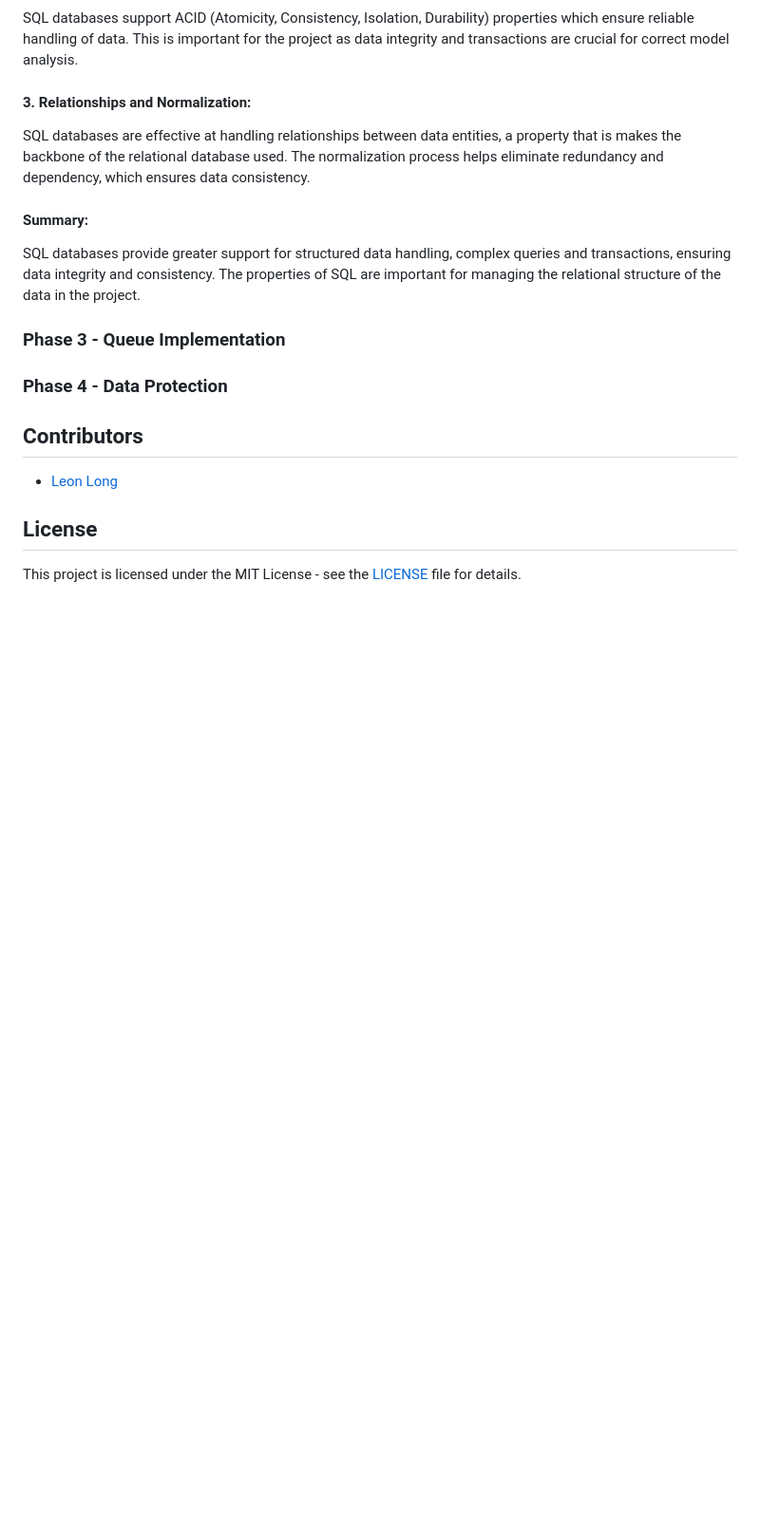
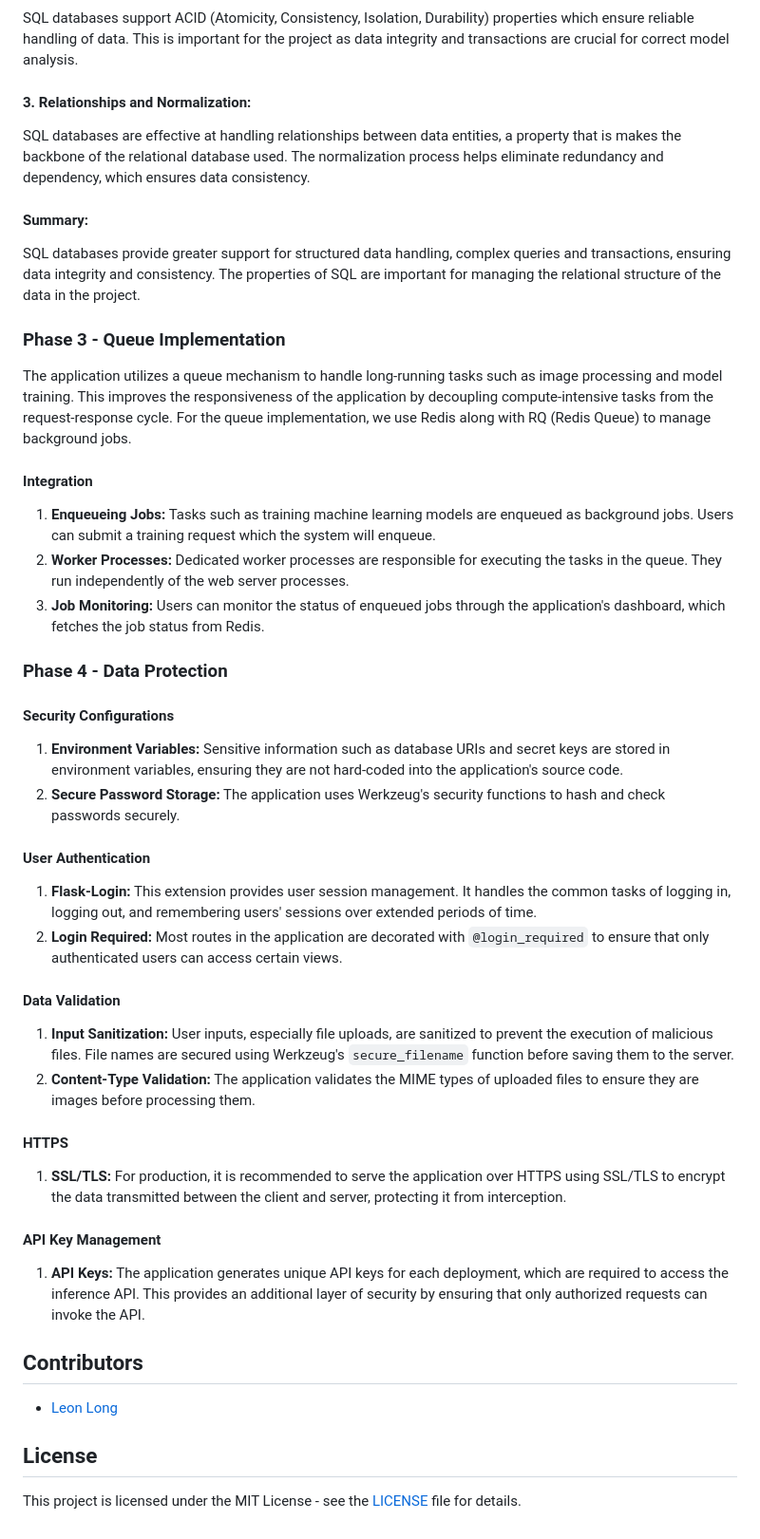
Before and after one commit to Leon-Long-Portfolio/DIY-ML-API, a Markdown page: README.md, the part around the change. Shown at 95% size. Rendered like a GitHub page; blank space fills up the shorter version.

```diff
--- a/README.md
+++ b/README.md
@@ -258,7 +258,38 @@ SQL databases provide greater support for structured data handling, complex quer
 
 ### Phase 3 - Queue Implementation
 
+The application utilizes a queue mechanism to handle long-running tasks such as image processing and model training. This improves the responsiveness of the application by decoupling compute-intensive tasks from the request-response cycle. For the queue implementation, we use Redis along with RQ (Redis Queue) to manage background jobs.
+
+#### Integration
+
+1. **Enqueueing Jobs:** Tasks such as training machine learning models are enqueued as background jobs. Users can submit a training request which the system will enqueue.
+2. **Worker Processes:** Dedicated worker processes are responsible for executing the tasks in the queue. They run independently of the web server processes.
+3. **Job Monitoring:** Users can monitor the status of enqueued jobs through the application's dashboard, which fetches the job status from Redis.
+
 ### Phase 4 - Data Protection
+
+#### Security Configurations
+
+1. **Environment Variables:** Sensitive information such as database URIs and secret keys are stored in environment variables, ensuring they are not hard-coded into the application's source code.
+2. **Secure Password Storage:** The application uses Werkzeug's security functions to hash and check passwords securely.
+
+#### User Authentication
+
+1. **Flask-Login:** This extension provides user session management. It handles the common tasks of logging in, logging out, and remembering users' sessions over extended periods of time.
+2. **Login Required:** Most routes in the application are decorated with `@login_required` to ensure that only authenticated users can access certain views.
+
+#### Data Validation
+
+1. **Input Sanitization:** User inputs, especially file uploads, are sanitized to prevent the execution of malicious files. File names are secured using Werkzeug's `secure_filename` function before saving them to the server.
+2. **Content-Type Validation:** The application validates the MIME types of uploaded files to ensure they are images before processing them.
+
+#### HTTPS
+
+1. **SSL/TLS:** For production, it is recommended to serve the application over HTTPS using SSL/TLS to encrypt the data transmitted between the client and server, protecting it from interception.
+
+#### API Key Management
+
+1. **API Keys:** The application generates unique API keys for each deployment, which are required to access the inference API. This provides an additional layer of security by ensuring that only authorized requests can invoke the API.
 
 ## Contributors
 
```
